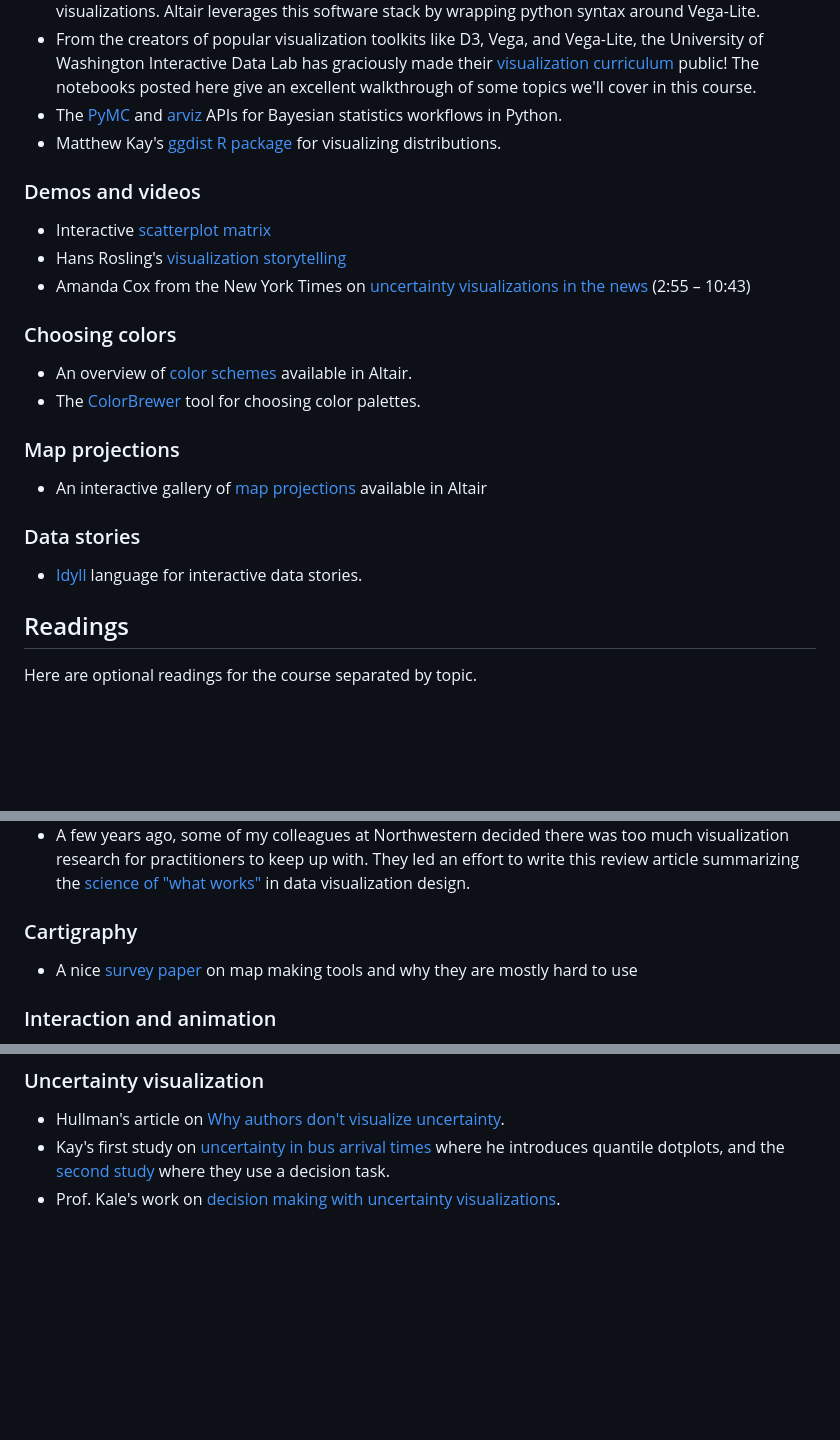
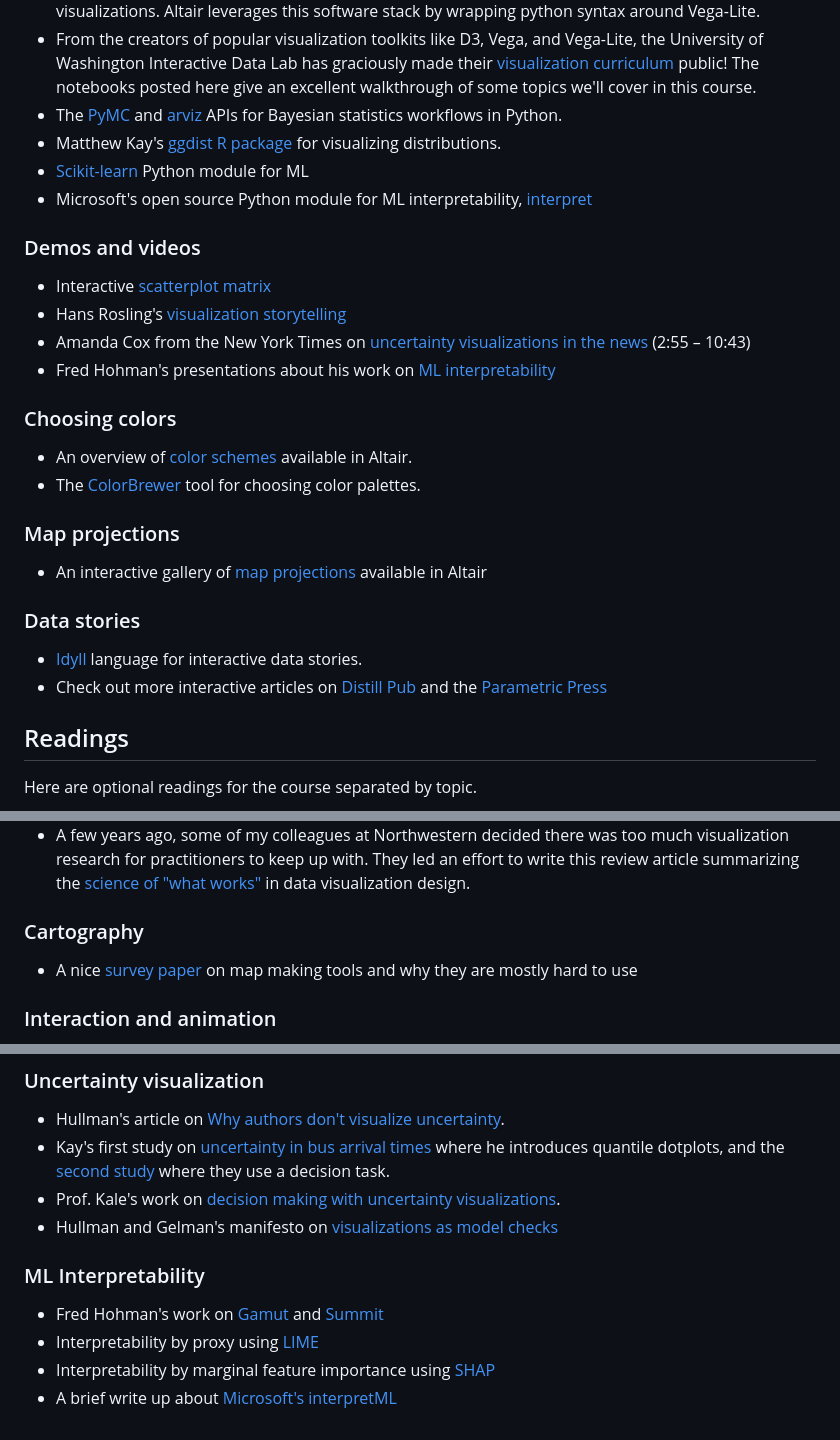
Before and after one commit to kalealex/data227-sp23, a Markdown page: resources/resources.md, 3 parts joined by grey strips. GitHub-like rendering; blank space fills up the shorter version.

Commit message:
added resources on vis for ML

```diff
--- a/resources/resources.md
+++ b/resources/resources.md
@@ -24,12 +25,15 @@ This is where we'll post links to software tools and demos, separated by topic.
 - From the creators of popular visualization toolkits like D3, Vega, and Vega-Lite, the University of Washington Interactive Data Lab has graciously made their [visualization curriculum](https://github.com/uwdata/visualization-curriculum) public! The notebooks posted here give an excellent walkthrough of some topics we'll cover in this course.
 - The [PyMC](https://www.pymc.io/welcome.html) and [arviz](https://python.arviz.org/en/stable/examples/index.html) APIs for Bayesian statistics workflows in Python.
 - Matthew Kay's [ggdist R package](https://mjskay.github.io/ggdist/) for visualizing distributions.
+- [Scikit-learn](https://scikit-learn.org/stable/) Python module for ML
+- Microsoft's open source Python module for ML interpretability, [interpret](https://github.com/interpretml/interpret/)
 
 ### Demos and videos
 
 - Interactive [scatterplot matrix](https://vega.github.io/vega/examples/brushing-scatter-plots/)
 - Hans Rosling's [visualization storytelling](https://www.youtube.com/watch?v=hVimVzgtD6w)
 - Amanda Cox from the New York Times on [uncertainty visualizations in the news](https://www.youtube.com/watch?v=0L1tGo-DvD0) (2:55 – 10:43)
+- Fred Hohman's presentations about his work on [ML interpretability](https://fredhohman.com/dissertation/)
 
 
 ### Choosing colors
@@ -44,6 +48,7 @@ This is where we'll post links to software tools and demos, separated by topic.
 ### Data stories
 
 - [Idyll](https://idyll-lang.org/gallery) language for interactive data stories.
+- Check out more interactive articles on [Distill Pub](https://distill.pub/) and the [Parametric Press](https://parametric.press/issue-02/)
 
 
 ## Readings
@@ -62,7 +67,7 @@ Here are optional readings for the course separated by topic.
 - Particularly interesting violations of the expressiveness principle (a.k.a. "tell the truth and nothing but the truth") occur when people's expectations about what a certain kind of chart will show are violated. Among other sources, these expectations are informed by **graphical conventions**, such as the expectations that people have about the semantics of bars and lines addressed in this [paper by Zacks and Tversky](https://dcl.wustl.edu/files/2017/09/zacksmemcog99-12d5ktx.pdf), which I mentioned in class.
 - A few years ago, some of my colleagues at Northwestern decided there was too much visualization research for practitioners to keep up with. They led an effort to write this review article summarizing the [science of "what works"](https://journals.sagepub.com/doi/reader/10.1177/15291006211051956) in data visualization design.
 
-### Cartigraphy
+### Cartography
 
 - A nice [survey paper](https://parkerziegler.com/papers/a-need-finding-study-with-users-of-geospatial-data.pdf) on map making tools and why they are mostly hard to use
 
@@ -88,3 +93,11 @@ Here are optional readings for the course separated by topic.
 - Hullman's article on [Why authors don't visualize uncertainty](https://mucollective.northwestern.edu/files/2019-Value%20of%20Uncertainty-VIS.pdf).
 - Kay's first study on [uncertainty in bus arrival times](https://mucollective.northwestern.edu/files/2016-WhenIsMyBus-CHI.pdf) where he introduces quantile dotplots, and the [second study](https://mucollective.northwestern.edu/files/2018-UncertainBusDecisions-CHI.pdf) where they use a decision task.
 - Prof. Kale's work on [decision making with uncertainty visualizations](https://mucollective.northwestern.edu/files/2020%20-%20Kale,%20Visual%20Reasoning%20Strategies%20for%20Effect%20Size%20Judgements.pdf).
+- Hullman and Gelman's manifesto on [visualizations as model checks](https://mucollective.northwestern.edu/files/2021-hdsr-paper.pdf)
+
+### ML Interpretability
+
+- Fred Hohman's work on [Gamut](https://fredhohman.com/papers/19-gamut-chi.pdf) and [Summit](https://fredhohman.com/papers/19-summit-vast.pdf)
+- Interpretability by proxy using [LIME](https://arxiv.org/pdf/1602.04938)
+- Interpretability by marginal feature importance using [SHAP](https://arxiv.org/pdf/1705.07874)
+- A brief write up about [Microsoft's interpretML](https://arxiv.org/pdf/1909.09223)
```
Also changed, not shown: other parts of resources/resources.md (+1 -0 lines).
